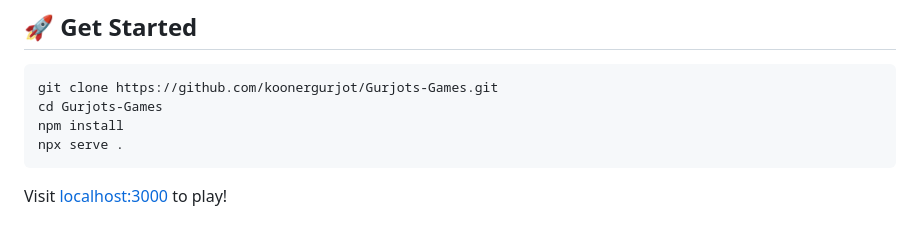
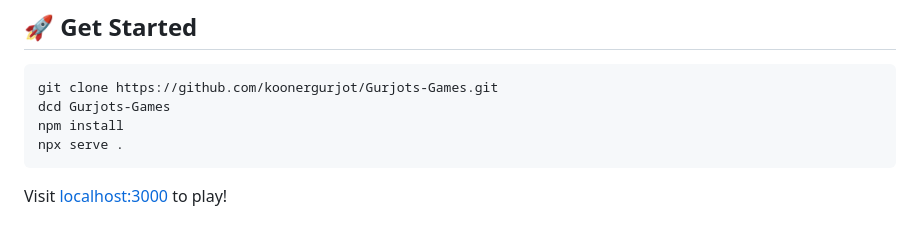
Before and after one commit to koonergurjot/Gurjots-Games, a Markdown page: README.md, the part around one of its changes. Drawn GitHub-style.

Commit message:
Updated README.md with new content

````diff
--- a/README.md
+++ b/README.md
@@ -102,7 +102,7 @@
 
 ```bash
 git clone https://github.com/koonergurjot/Gurjots-Games.git
-cd Gurjots-Games
+dcd Gurjots-Games
 npm install
 npx serve .
 ```
````
Also changed, not shown: other parts of README.md (+1 -1 lines).
